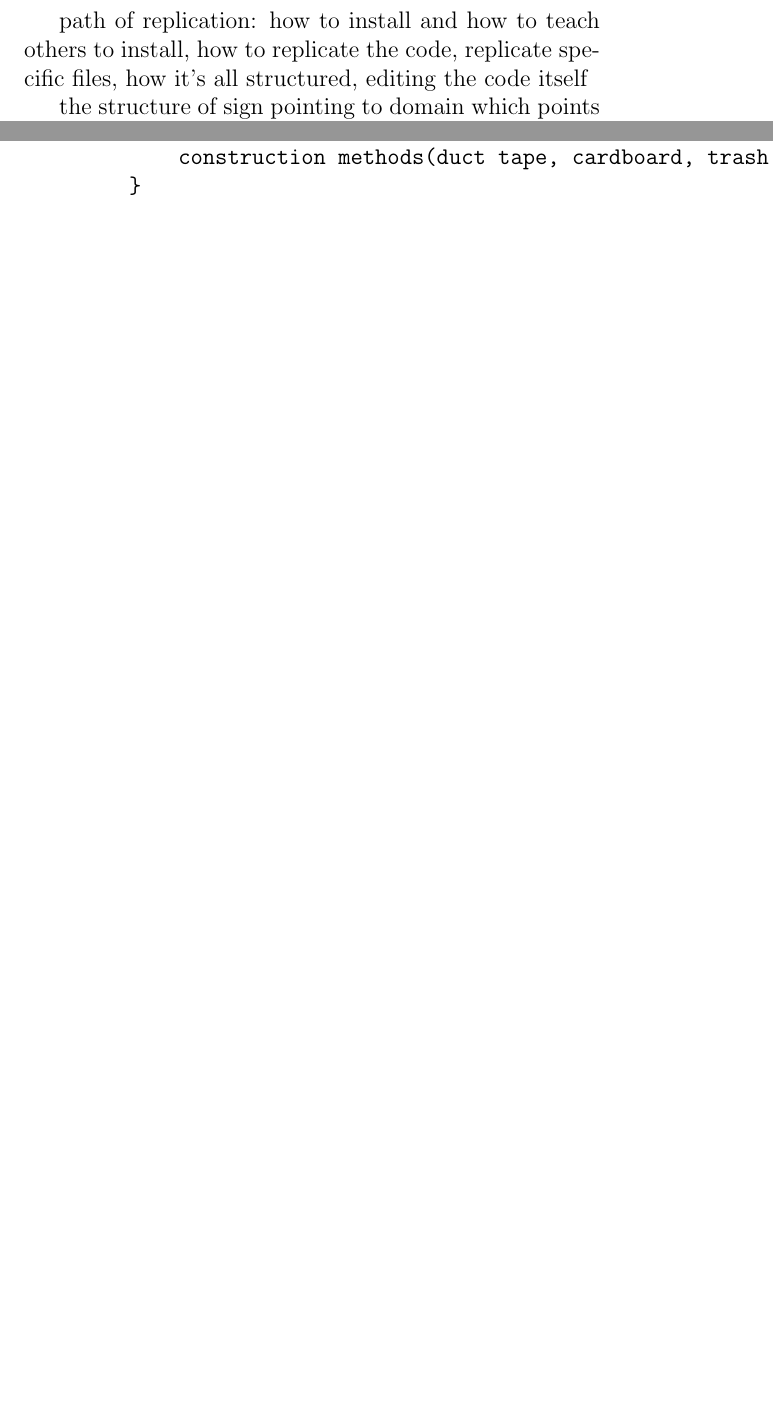
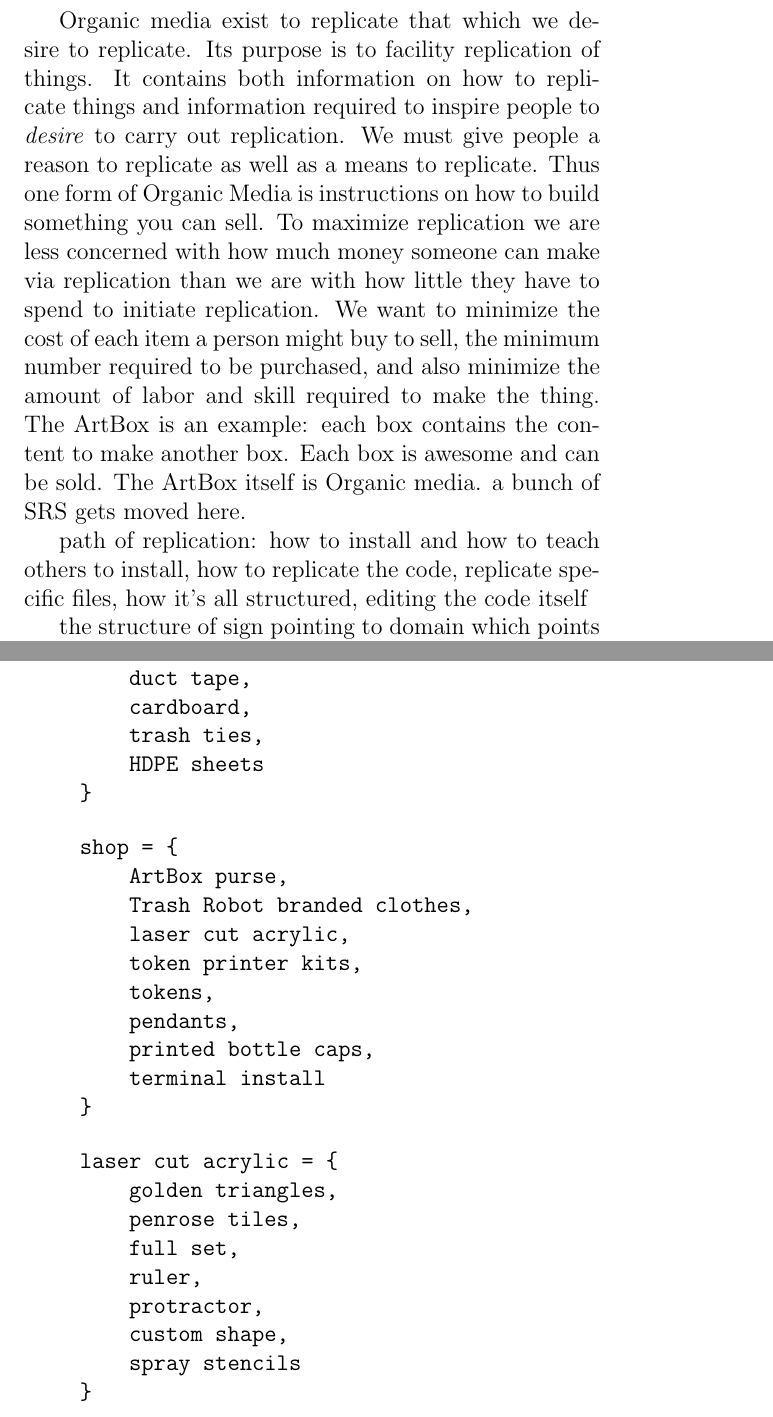
Before and after one commit to LafeLabs/bookofgeometron, a LaTeX thesis (main.tex, which reads organicmedia.tex, trashrobot.tex): two parts of pages 17 and 108 of 109 before the commit and two parts of pages 17 and 110 of 111 after it, joined at a grey line, cut at the place of the change, the shorter picture padded with empty space. Compiled offline with pdfLaTeX.

Commit message:
some random edits

```diff
--- a/organicmedia.tex
+++ b/organicmedia.tex
@@ -16,6 +16,10 @@
 \item
   no property
 \end{itemize}
+
+Organic media exist to replicate that which we desire to replicate.  Its purpose is to facility replication of things.  It contains both information on how to replicate things and information required to inspire people to \emph{desire} to carry out replication.  We must give people a reason to replicate as well as a means to replicate.  Thus one form of Organic Media is instructions on how to build something you can sell.  To maximize replication we are less concerned with how much money someone can make via replication than we are with how little they have to spend to initiate replication.  We want to minimize the cost of each item a person might buy to sell, the minimum number required to be purchased, and also minimize the amount of labor and skill required to make the thing.  The ArtBox is an example: each box contains the content to make another box.  Each box is awesome and can be sold.  The ArtBox itself is Organic media.  a bunch of SRS gets moved here.
+
+
 
 path of replication: how to install and how to teach others to install,
 how to replicate the code, replicate specific files, how it's all
--- a/trashrobot.tex
+++ b/trashrobot.tex
@@ -11,6 +11,39 @@
     Textile,
     Shop(art,robots,clothes,accessories, plastic shapes, both Etsy and via Street Network),
     skeletron,
-        construction methods(duct tape, cardboard, trash ties, HDPE sheets)
+    constructions
 }
 \end{verbatim}
+
+\begin{verbatim}
+constructions = {
+    duct tape,
+    cardboard,
+    trash ties,
+    HDPE sheets
+}
+\end{verbatim}
+\begin{verbatim}
+shop = {
+    ArtBox purse,
+    Trash Robot branded clothes,
+    laser cut acrylic,
+    token printer kits,
+    tokens,
+    pendants,
+    printed bottle caps,
+    terminal install
+}
+\end{verbatim}
+
+\begin{verbatim}
+laser cut acrylic = {
+    golden triangles,
+    penrose tiles,
+    full set,
+    ruler,
+    protractor,
+    custom shape,
+    spray stencils
+}
+\end{verbatim}
```
Also changed, not shown: main.pdf, 1 other file. Lines whose indentation alone changed are shown as unchanged.
